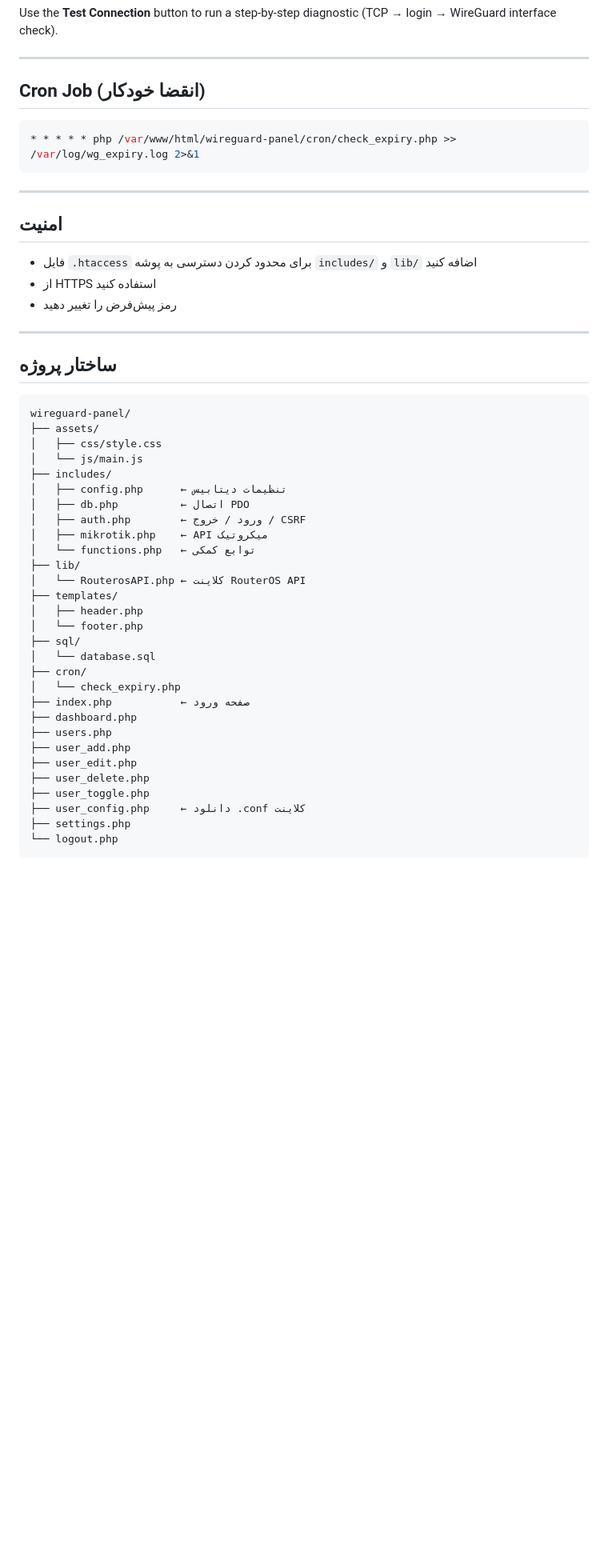
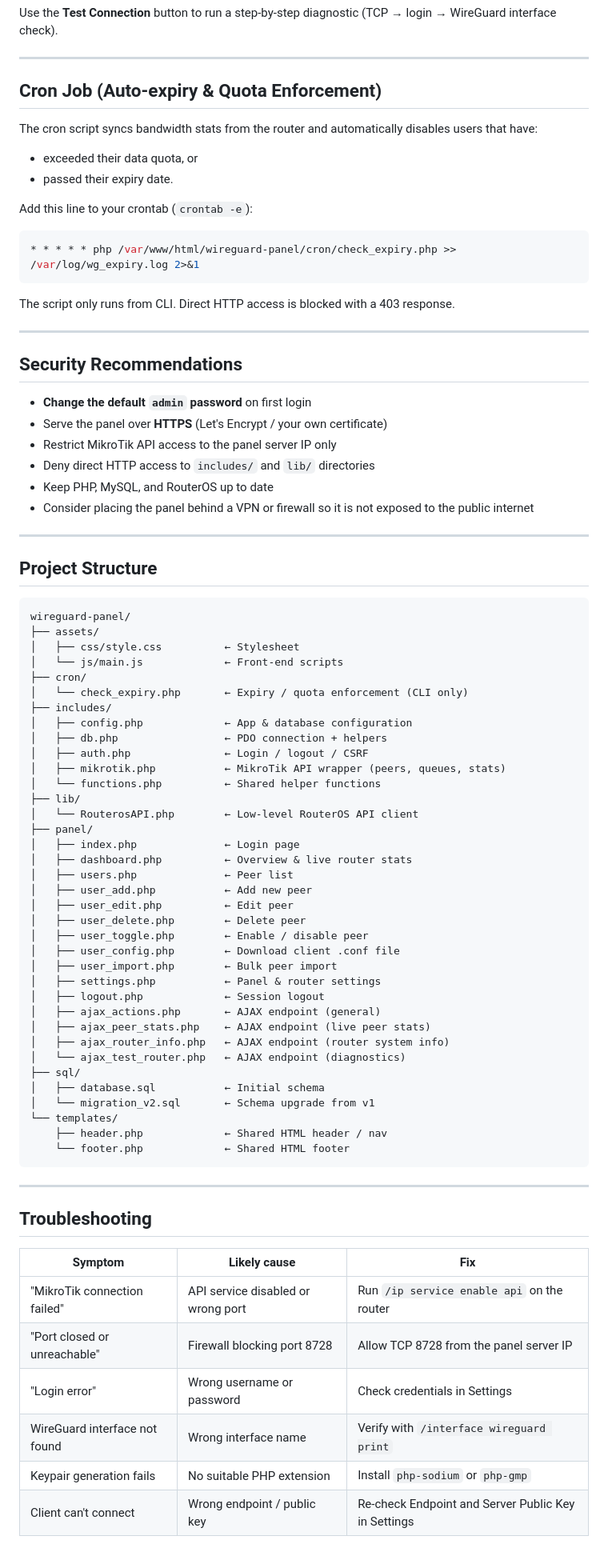
Before and after one commit to shahkochaki/mikrotik-wireguard-panel, a Markdown page: README.md, the part around one of its changes. Shown at 80% size. Rendered like a GitHub page; blank space fills up the shorter version.

Commit message:
docs: enhance README with cron job instructions and security recommendations

````diff
--- a/README.md
+++ b/README.md
@@ -162,52 +162,85 @@ Use the **Test Connection** button to run a step-by-step diagnostic (TCP → log
 
 ---
 
-## Cron Job (انقضا خودکار)
+## Cron Job (Auto-expiry & Quota Enforcement)
+
+The cron script syncs bandwidth stats from the router and automatically disables users that have:
+
+- exceeded their data quota, or
+- passed their expiry date.
+
+Add this line to your crontab (`crontab -e`):
 
 ```bash
 * * * * * php /var/www/html/wireguard-panel/cron/check_expiry.php >> /var/log/wg_expiry.log 2>&1
 ```
 
----
-
-## امنیت
-
-- فایل `.htaccess` برای محدود کردن دسترسی به پوشه `includes/` و `lib/` اضافه کنید
-- از HTTPS استفاده کنید
-- رمز پیش‌فرض را تغییر دهید
+The script only runs from CLI. Direct HTTP access is blocked with a 403 response.
 
 ---
 
-## ساختار پروژه
+## Security Recommendations
+
+- **Change the default `admin` password** on first login
+- Serve the panel over **HTTPS** (Let's Encrypt / your own certificate)
+- Restrict MikroTik API access to the panel server IP only
+- Deny direct HTTP access to `includes/` and `lib/` directories
+- Keep PHP, MySQL, and RouterOS up to date
+- Consider placing the panel behind a VPN or firewall so it is not exposed to the public internet
+
+---
+
+## Project Structure
 
 ```
 wireguard-panel/
 ├── assets/
-│   ├── css/style.css
-│   └── js/main.js
+│   ├── css/style.css          ← Stylesheet
+│   └── js/main.js             ← Front-end scripts
+├── cron/
+│   └── check_expiry.php       ← Expiry / quota enforcement (CLI only)
 ├── includes/
-│   ├── config.php      ← تنظیمات دیتابیس
-│   ├── db.php          ← اتصال PDO
-│   ├── auth.php        ← ورود / خروج / CSRF
-│   ├── mikrotik.php    ← API میکروتیک
-│   └── functions.php   ← توابع کمکی
+│   ├── config.php             ← App & database configuration
+│   ├── db.php                 ← PDO connection + helpers
+│   ├── auth.php               ← Login / logout / CSRF
+│   ├── mikrotik.php           ← MikroTik API wrapper (peers, queues, stats)
+│   └── functions.php          ← Shared helper functions
 ├── lib/
-│   └── RouterosAPI.php ← کلاینت RouterOS API
-├── templates/
-│   ├── header.php
-│   └── footer.php
+│   └── RouterosAPI.php        ← Low-level RouterOS API client
+├── panel/
+│   ├── index.php              ← Login page
+│   ├── dashboard.php          ← Overview & live router stats
+│   ├── users.php              ← Peer list
+│   ├── user_add.php           ← Add new peer
+│   ├── user_edit.php          ← Edit peer
+│   ├── user_delete.php        ← Delete peer
+│   ├── user_toggle.php        ← Enable / disable peer
+│   ├── user_config.php        ← Download client .conf file
+│   ├── user_import.php        ← Bulk peer import
+│   ├── settings.php           ← Panel & router settings
+│   ├── logout.php             ← Session logout
+│   ├── ajax_actions.php       ← AJAX endpoint (general)
+│   ├── ajax_peer_stats.php    ← AJAX endpoint (live peer stats)
+│   ├── ajax_router_info.php   ← AJAX endpoint (router system info)
+│   └── ajax_test_router.php   ← AJAX endpoint (diagnostics)
 ├── sql/
-│   └── database.sql
-├── cron/
-│   └── check_expiry.php
-├── index.php           ← صفحه ورود
-├── dashboard.php
-├── users.php
-├── user_add.php
-├── user_edit.php
-├── user_delete.php
-├── user_toggle.php
-├── user_config.php     ← دانلود .conf کلاینت
-├── settings.php
-└── logout.php
+│   ├── database.sql           ← Initial schema
+│   └── migration_v2.sql       ← Schema upgrade from v1
+└── templates/
+    ├── header.php             ← Shared HTML header / nav
+    └── footer.php             ← Shared HTML footer
 ```
+
+---
+
+## Troubleshooting
+
+| Symptom                       | Likely cause                       | Fix                                                 |
+| ----------------------------- | ---------------------------------- | --------------------------------------------------- |
+| "MikroTik connection failed"  | API service disabled or wrong port | Run `/ip service enable api` on the router          |
+| "Port closed or unreachable"  | Firewall blocking port 8728        | Allow TCP 8728 from the panel server IP             |
+| "Login error"                 | Wrong username or password         | Check credentials in Settings                       |
+| WireGuard interface not found | Wrong interface name               | Verify with `/interface wireguard print`            |
+| Keypair generation fails      | No suitable PHP extension          | Install `php-sodium` or `php-gmp`                   |
+| Client can't connect          | Wrong endpoint / public key        | Re-check Endpoint and Server Public Key in Settings |
+
````
Also changed, not shown: other parts of README.md (+5 -0 lines).
